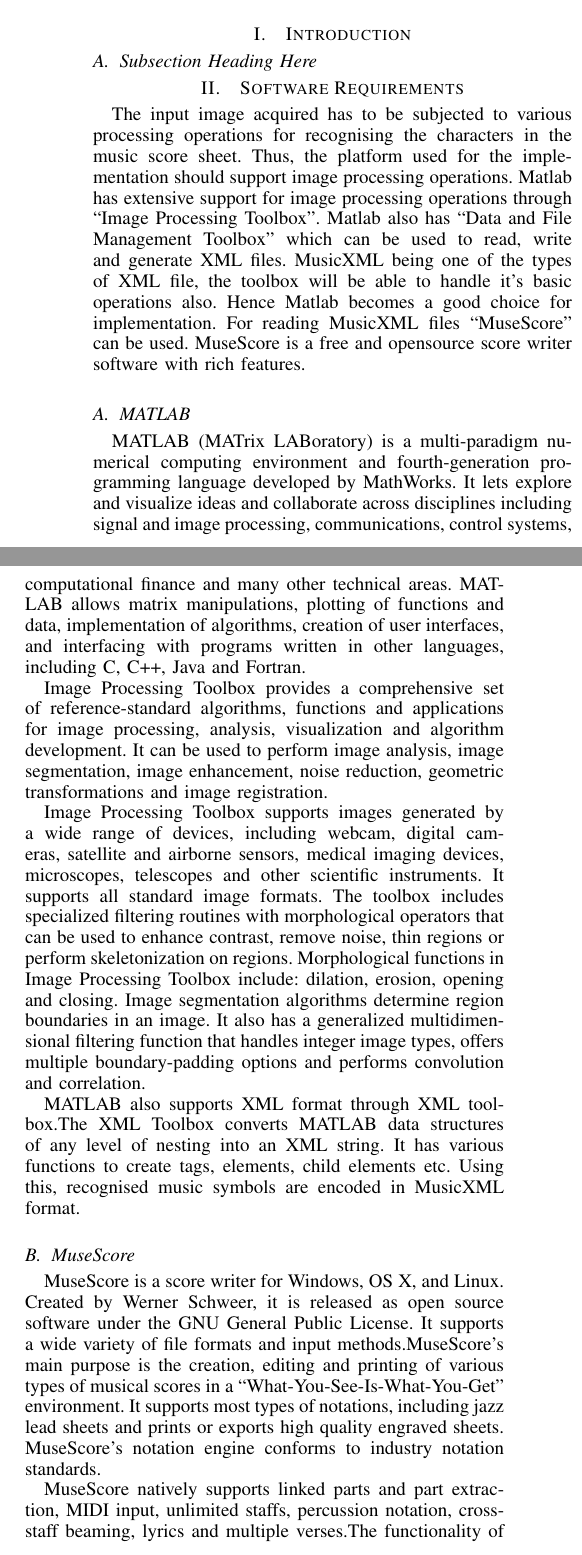
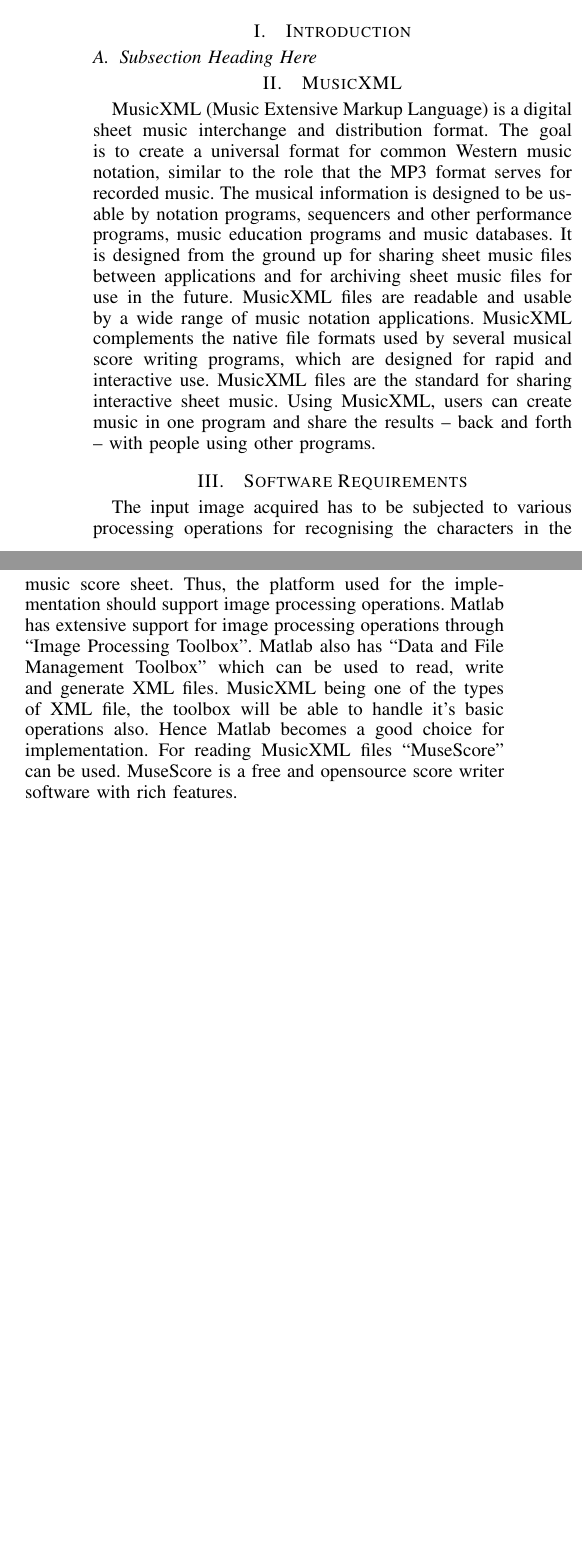
Before and after one commit to mkkaushiksjce/OCR-for-music-recognition-and-playback-publication, a LaTeX paper (main.tex): two parts of the columns of page 1 of 2 before the commit and two parts of the columns of the page after it, joined at a grey line, cut so that both start at the same text, the shorter picture padded with empty space. Compiled offline with pdfLaTeX.

Commit message:
Software requirements cut short

```diff
--- a/main.tex
+++ b/main.tex
@@ -582,37 +582,17 @@
 % floats. This can be corrected via the \fnbelowfloat command of the
 % stfloats package.
 
+\section{MusicXML}
+MusicXML (Music Extensive Markup Language) is a digital sheet music interchange and distribution format. The goal is to create a universal format for common Western music notation, similar to the role that the MP3 format serves for recorded music. The musical information is designed
+to be usable by notation programs, sequencers and other performance programs, music education
+programs and music databases. It is designed from the ground up for sharing sheet music files between applications and for archiving sheet music files for use in the future. MusicXML files are
+readable and usable by a wide range of music notation applications. MusicXML complements the
+native file formats used by several musical score writing programs, which are designed for rapid
+and interactive use. MusicXML
+files are the standard for sharing interactive sheet music. Using MusicXML, users can create music
+in one program and share the results – back and forth – with people using other programs.
+
+
 \section{Software Requirements}
  The input image acquired has to be subjected to various processing operations for recognising the characters in the music score sheet. Thus, the platform used for the implementation  should support
 image processing operations. Matlab has extensive support for image processing operations through “Image Processing Toolbox". Matlab also has “Data and File Management Toolbox” which can be used to read, write and generate XML files. MusicXML being one of the types of XML file, the toolbox will be able to handle it's basic operations also. Hence Matlab becomes a good choice for implementation. For reading MusicXML files “MuseScore” can be used. MuseScore is a free and opensource score writer software with rich features.
-\subsection{MATLAB}
-MATLAB (MATrix LABoratory) is a multi-paradigm numerical computing environment and fourth-generation programming language developed by MathWorks.  It lets explore and visualize ideas and
-collaborate across disciplines including signal and image processing, communications, control systems,
-computational finance and many other technical areas. MATLAB allows matrix manipulations, plotting of functions and data, implementation of
-algorithms, creation of user interfaces, and interfacing with programs written in other languages,
-including C, C++, Java and Fortran.\par
-
-Image Processing Toolbox provides a comprehensive set of reference-standard algorithms,
-functions and applications for image processing, analysis, visualization and algorithm development.
-It can be used to perform image analysis, image segmentation, image enhancement, noise reduction,
-geometric transformations and image registration.\par
-
-Image Processing Toolbox supports images generated by a wide range of devices, including webcam, digital cameras, satellite and airborne sensors, medical imaging devices, microscopes,
-telescopes and other scientific instruments. It supports all standard image formats. The toolbox includes specialized filtering routines with morphological operators that can be used
-to enhance contrast, remove noise, thin regions or perform skeletonization on regions. Morphological
-functions in Image Processing Toolbox include: dilation, erosion, opening and closing. Image
-segmentation algorithms determine region boundaries in an image. It also has a generalized multidimensional
-filtering function that handles integer image types, offers multiple boundary-padding
-options and performs convolution and correlation. \par
-
-MATLAB also supports XML format through XML toolbox.The XML Toolbox converts MATLAB
-data structures of any level of nesting into an XML string. It has various functions to create
-tags, elements, child elements etc. Using this, recognised music symbols are encoded in MusicXML
-format.
-
-\subsection{MuseScore}
-MuseScore is a score writer for Windows, OS X, and Linux. Created by Werner Schweer, it is released as open source software under the GNU General Public License. It supports a wide variety of file formats and input methods.MuseScore’s main purpose is the creation, editing and printing of various types of musical scores in a “What-You-See-Is-What-You-Get” environment. It supports most types of notations, including
-jazz lead sheets and prints or exports high quality engraved sheets. MuseScore’s notation engine conforms to industry notation standards. \par
-
-MuseScore natively supports linked parts and part extraction, MIDI input, unlimited staffs, percussion notation, cross-staff beaming, lyrics and multiple verses.The functionality of MuseScore
-can be further extended by making use of its plugin system. Scores may be exported from MuseScore to many different file types, including WAV files - this preserves as much subtlety as the program is able to communicate. The result is a standard stereo WAV file which can be burned to a CD for presentation purposes without further processing. \par
```
Also changed, not shown: main.pdf, main.tex (6 more changed lines), 3 other files.
